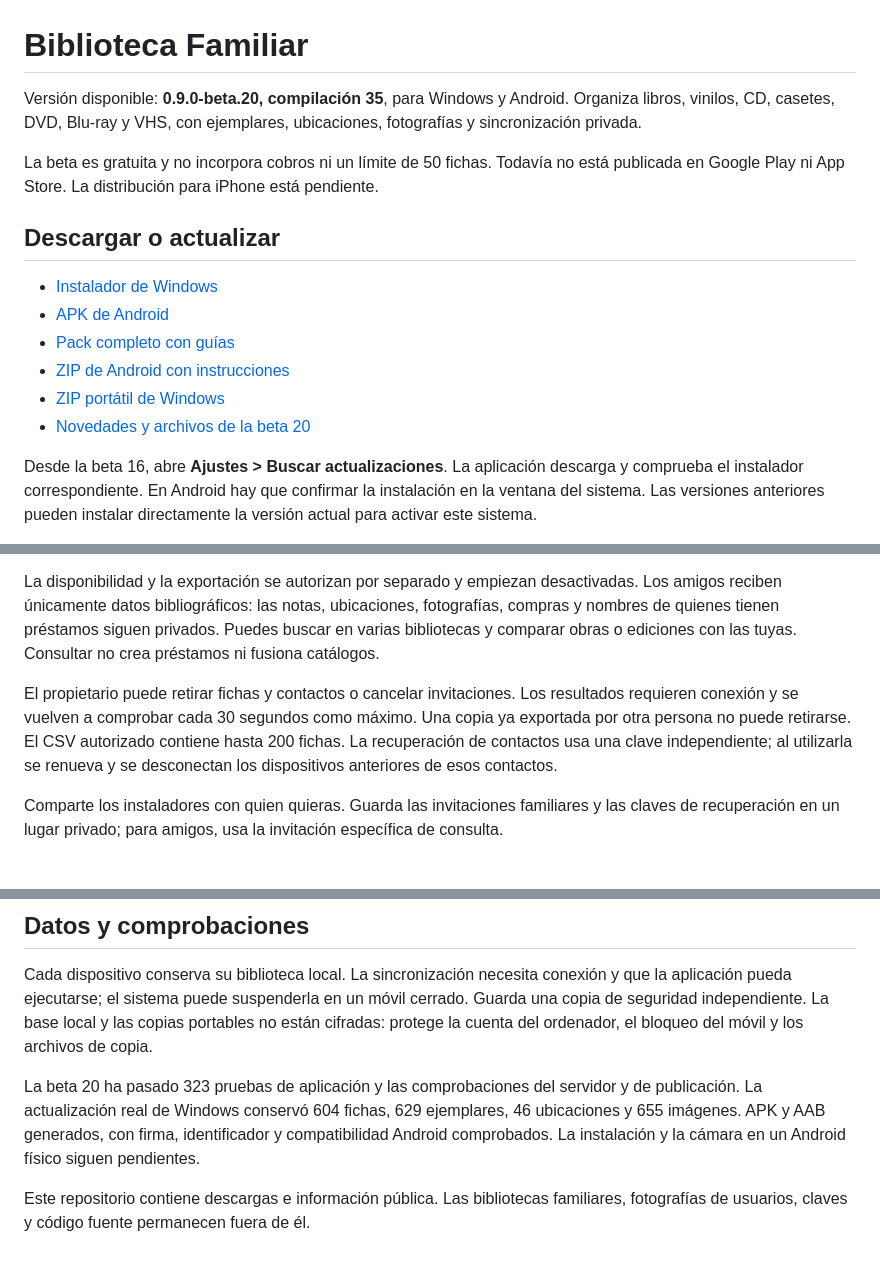
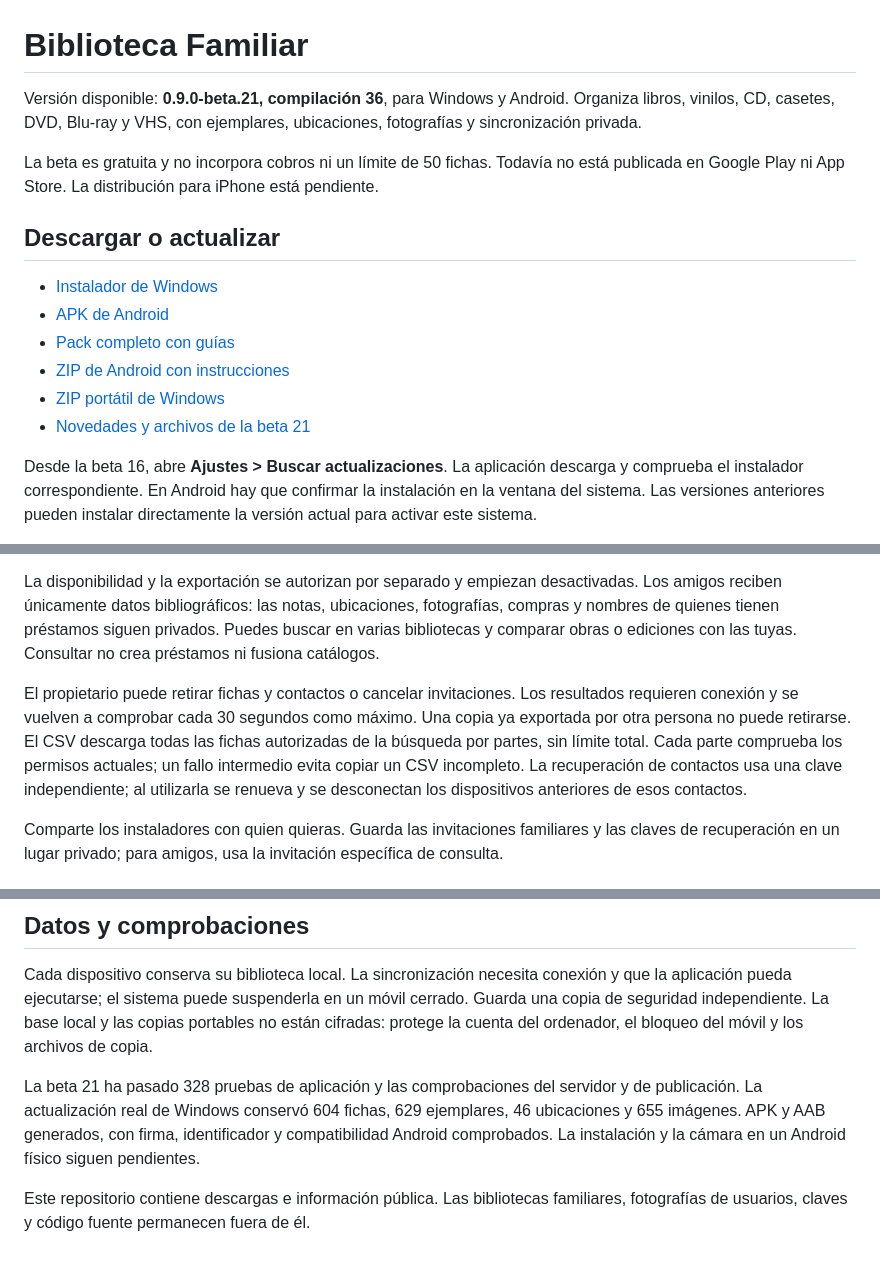
Before and after one commit to mgc2025gpt-spec/biblioteca-familiar-descargas, a Markdown page: README.md, 3 parts joined by grey strips. Rendered like a GitHub page.

Commit message:
Actualizar instrucciones públicas a beta 21

```diff
--- a/README.md
+++ b/README.md
@@ -1,6 +1,6 @@
 # Biblioteca Familiar
 
-Versión disponible: **0.9.0-beta.20, compilación 35**, para Windows y Android. Organiza libros, vinilos, CD, casetes, DVD, Blu-ray y VHS, con ejemplares, ubicaciones, fotografías y sincronización privada.
+Versión disponible: **0.9.0-beta.21, compilación 36**, para Windows y Android. Organiza libros, vinilos, CD, casetes, DVD, Blu-ray y VHS, con ejemplares, ubicaciones, fotografías y sincronización privada.
 
 La beta es gratuita y no incorpora cobros ni un límite de 50 fichas. Todavía no está publicada en Google Play ni App Store. La distribución para iPhone está pendiente.
 
@@ -11,7 +11,7 @@ La beta es gratuita y no incorpora cobros ni un límite de 50 fichas. Todavía n
 - [Pack completo con guías](https://github.com/mgc2025gpt-spec/biblioteca-familiar-descargas/releases/latest/download/Biblioteca-Familiar-Pack-Completo.zip)
 - [ZIP de Android con instrucciones](https://github.com/mgc2025gpt-spec/biblioteca-familiar-descargas/releases/latest/download/Biblioteca-Familiar-Android.zip)
 - [ZIP portátil de Windows](https://github.com/mgc2025gpt-spec/biblioteca-familiar-descargas/releases/latest/download/Biblioteca-Familiar-Windows.zip)
-- [Novedades y archivos de la beta 20](https://github.com/mgc2025gpt-spec/biblioteca-familiar-descargas/releases/tag/v0.9.0-beta.20)
+- [Novedades y archivos de la beta 21](https://github.com/mgc2025gpt-spec/biblioteca-familiar-descargas/releases/tag/v0.9.0-beta.21)
 
 Desde la beta 16, abre **Ajustes > Buscar actualizaciones**. La aplicación descarga y comprueba el instalador correspondiente. En Android hay que confirmar la instalación en la ventana del sistema. Las versiones anteriores pueden instalar directamente la versión actual para activar este sistema.
 
@@ -27,7 +27,7 @@ Para consultar el catálogo de un amigo, abre **Ajustes > Bibliotecas de amigos*
 
 La disponibilidad y la exportación se autorizan por separado y empiezan desactivadas. Los amigos reciben únicamente datos bibliográficos: las notas, ubicaciones, fotografías, compras y nombres de quienes tienen préstamos siguen privados. Puedes buscar en varias bibliotecas y comparar obras o ediciones con las tuyas. Consultar no crea préstamos ni fusiona catálogos.
 
-El propietario puede retirar fichas y contactos o cancelar invitaciones. Los resultados requieren conexión y se vuelven a comprobar cada 30 segundos como máximo. Una copia ya exportada por otra persona no puede retirarse. El CSV autorizado contiene hasta 200 fichas. La recuperación de contactos usa una clave independiente; al utilizarla se renueva y se desconectan los dispositivos anteriores de esos contactos.
+El propietario puede retirar fichas y contactos o cancelar invitaciones. Los resultados requieren conexión y se vuelven a comprobar cada 30 segundos como máximo. Una copia ya exportada por otra persona no puede retirarse. El CSV descarga todas las fichas autorizadas de la búsqueda por partes, sin límite total. Cada parte comprueba los permisos actuales; un fallo intermedio evita copiar un CSV incompleto. La recuperación de contactos usa una clave independiente; al utilizarla se renueva y se desconectan los dispositivos anteriores de esos contactos.
 
 Comparte los instaladores con quien quieras. Guarda las invitaciones familiares y las claves de recuperación en un lugar privado; para amigos, usa la invitación específica de consulta.
 
@@ -47,6 +47,6 @@ Comparte los instaladores con quien quieras. Guarda las invitaciones familiares
 
 Cada dispositivo conserva su biblioteca local. La sincronización necesita conexión y que la aplicación pueda ejecutarse; el sistema puede suspenderla en un móvil cerrado. Guarda una copia de seguridad independiente. La base local y las copias portables no están cifradas: protege la cuenta del ordenador, el bloqueo del móvil y los archivos de copia.
 
-La beta 20 ha pasado 323 pruebas de aplicación y las comprobaciones del servidor y de publicación. La actualización real de Windows conservó 604 fichas, 629 ejemplares, 46 ubicaciones y 655 imágenes. APK y AAB generados, con firma, identificador y compatibilidad Android comprobados. La instalación y la cámara en un Android físico siguen pendientes.
+La beta 21 ha pasado 328 pruebas de aplicación y las comprobaciones del servidor y de publicación. La actualización real de Windows conservó 604 fichas, 629 ejemplares, 46 ubicaciones y 655 imágenes. APK y AAB generados, con firma, identificador y compatibilidad Android comprobados. La instalación y la cámara en un Android físico siguen pendientes.
 
 Este repositorio contiene descargas e información pública. Las bibliotecas familiares, fotografías de usuarios, claves y código fuente permanecen fuera de él.
```
